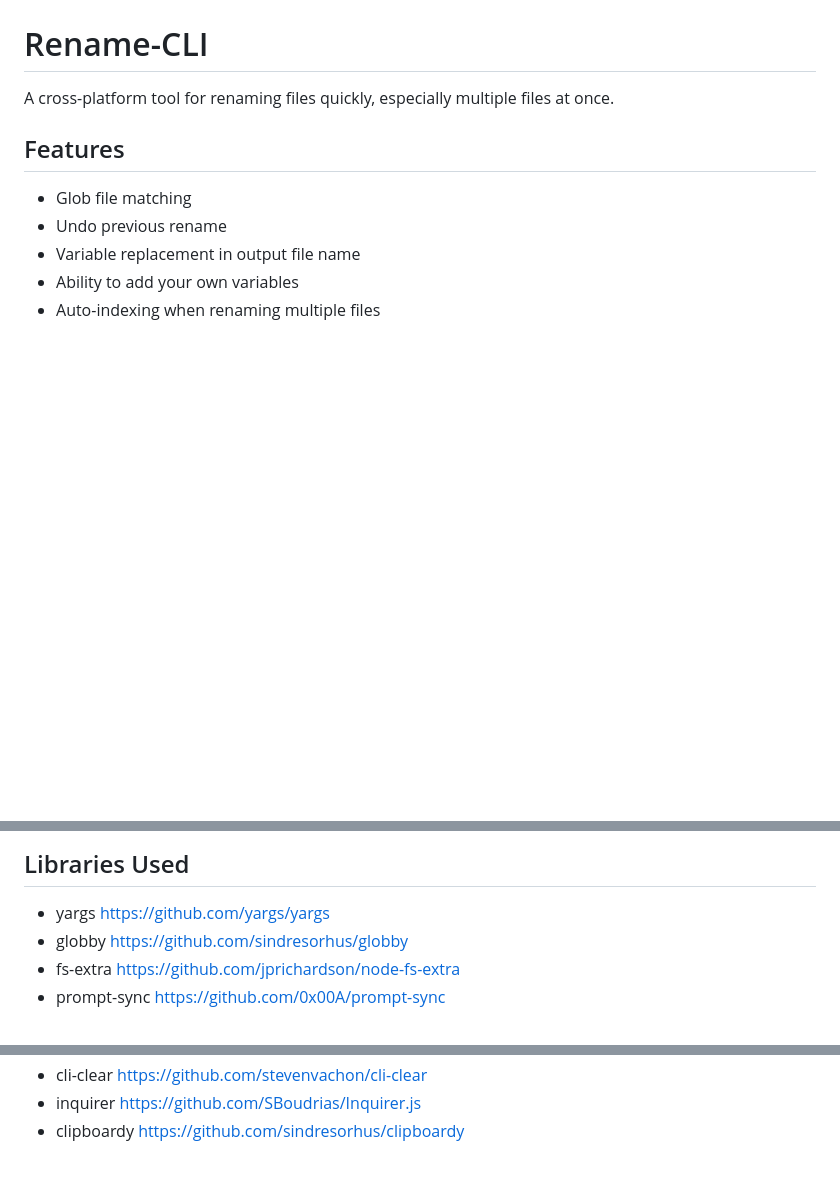
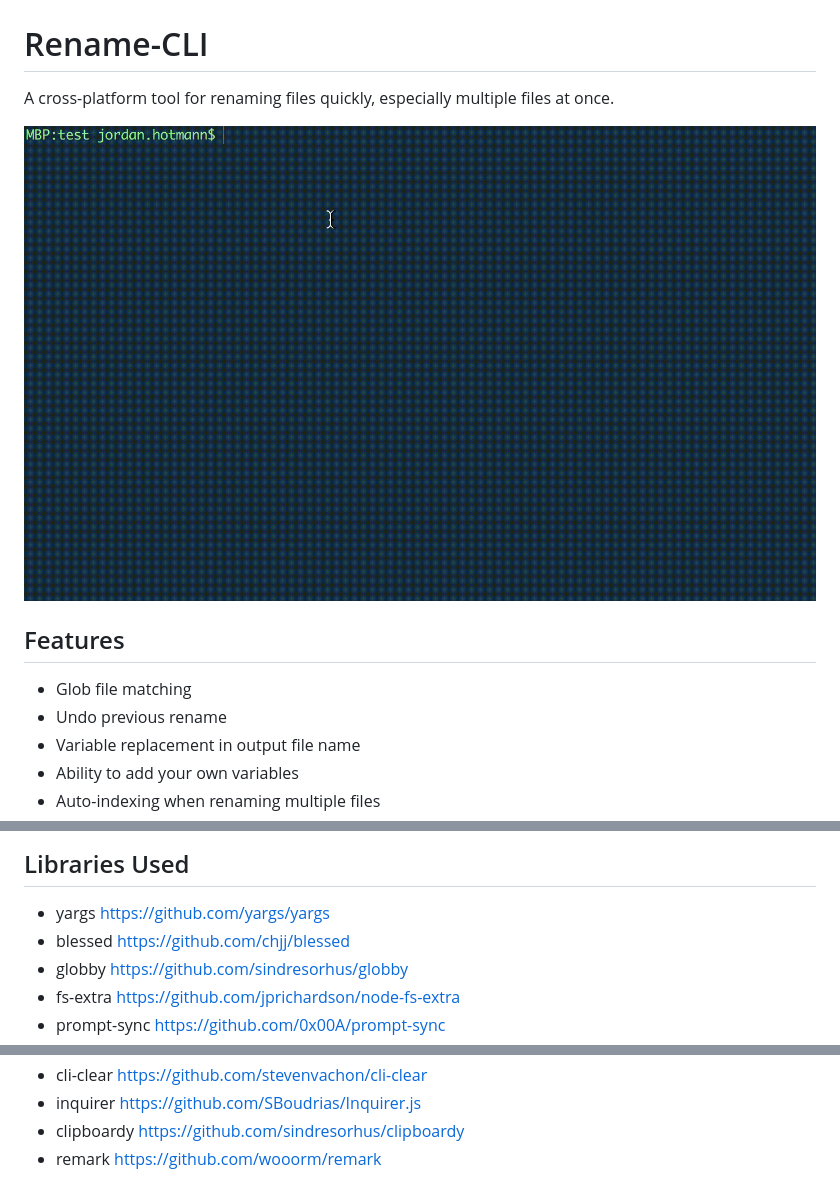
Before and after one commit to jhotmann/node-rename-cli, a Markdown page: README.md, 3 parts joined by grey strips. Drawn GitHub-style; pictures changed too: images/rename.gif (added); blank space fills up the shorter version.

Commit message:
Added gif preview to readme

```diff
--- a/README.md
+++ b/README.md
@@ -1,5 +1,7 @@
 # Rename-CLI
 A cross-platform tool for renaming files quickly, especially multiple files at once.
+
+![gif preview](images/rename.gif)
 
 ## Features
 - Glob file matching
@@ -112,6 +114,7 @@
 
 ## Libraries Used
 - yargs https://github.com/yargs/yargs
+- blessed https://github.com/chjj/blessed
 - globby https://github.com/sindresorhus/globby
 - fs-extra https://github.com/jprichardson/node-fs-extra
 - prompt-sync https://github.com/0x00A/prompt-sync
@@ -126,3 +129,4 @@
 - cli-clear https://github.com/stevenvachon/cli-clear
 - inquirer https://github.com/SBoudrias/Inquirer.js
 - clipboardy https://github.com/sindresorhus/clipboardy
+- remark https://github.com/wooorm/remark
```
